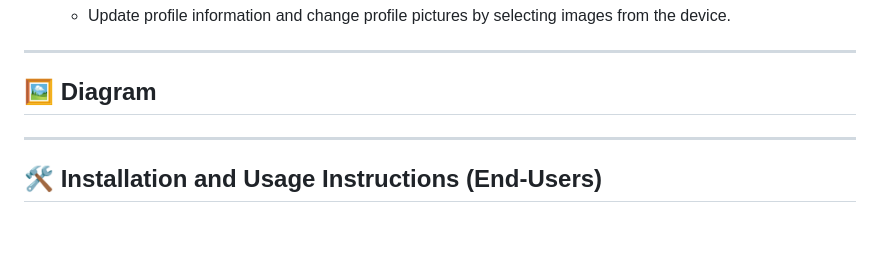
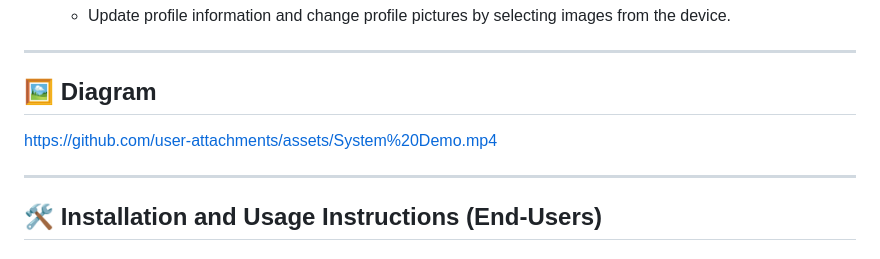
Before and after one commit to FarizUchiha/MindSpace, a Markdown page: README.md, the part around the change. Rendered like a GitHub page; blank space fills up the shorter version.

```diff
--- a/README.md
+++ b/README.md
@@ -62,6 +62,7 @@ MindSpace is a feature-rich mobile application developed using Flutter as part o
 
 
 
+https://github.com/user-attachments/assets/System%20Demo.mp4
 
 
 
```
